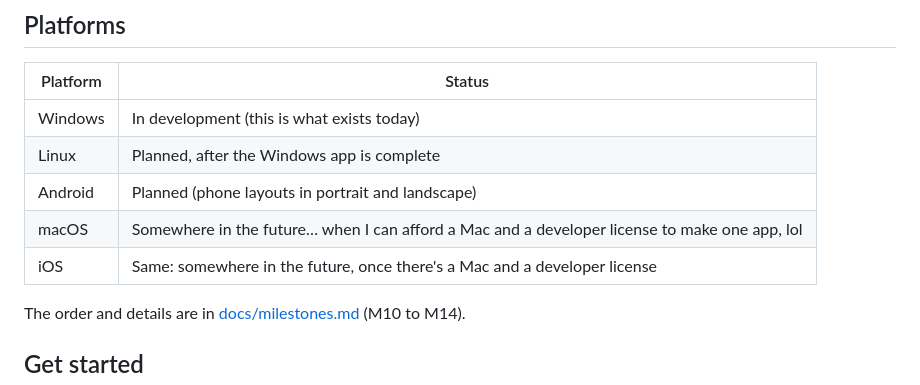
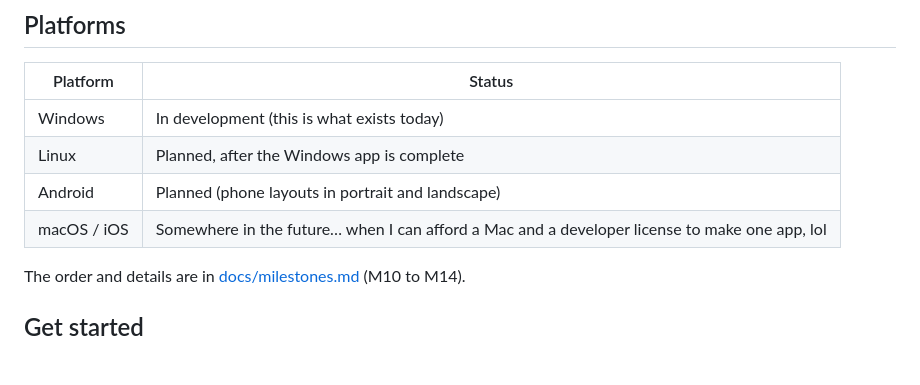
Before and after one commit to JoshDoesStuff/tidewater, a Markdown page: README.md, the part around the change. Drawn GitHub-style; blank space fills up the shorter version.

Commit message:
README: macOS and iOS share one row
Co-Authored-By: Claude Sonnet 5.5 <noreply@anthropic.com>

```diff
--- a/README.md
+++ b/README.md
@@ -30,8 +30,7 @@ progress bar, and colors that follow the album you're playing.
 | Windows | In development (this is what exists today) |
 | Linux | Planned, after the Windows app is complete |
 | Android | Planned (phone layouts in portrait and landscape) |
-| macOS | Somewhere in the future… when I can afford a Mac and a developer license to make one app, lol |
-| iOS | Same: somewhere in the future, once there's a Mac and a developer license |
+| macOS / iOS | Somewhere in the future… when I can afford a Mac and a developer license to make one app, lol |
 
 The order and details are in [docs/milestones.md](docs/milestones.md) (M10 to M14).
 
```
